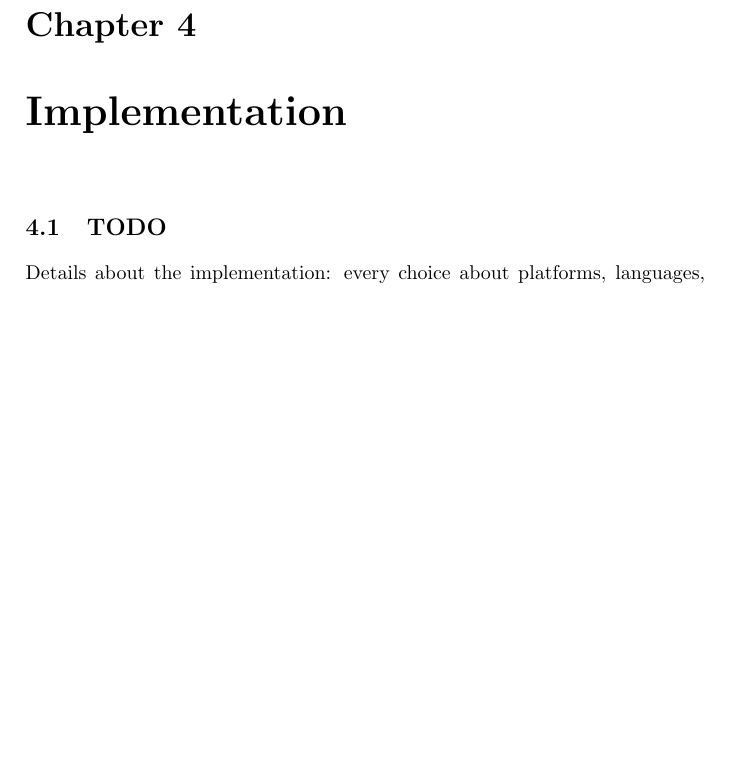
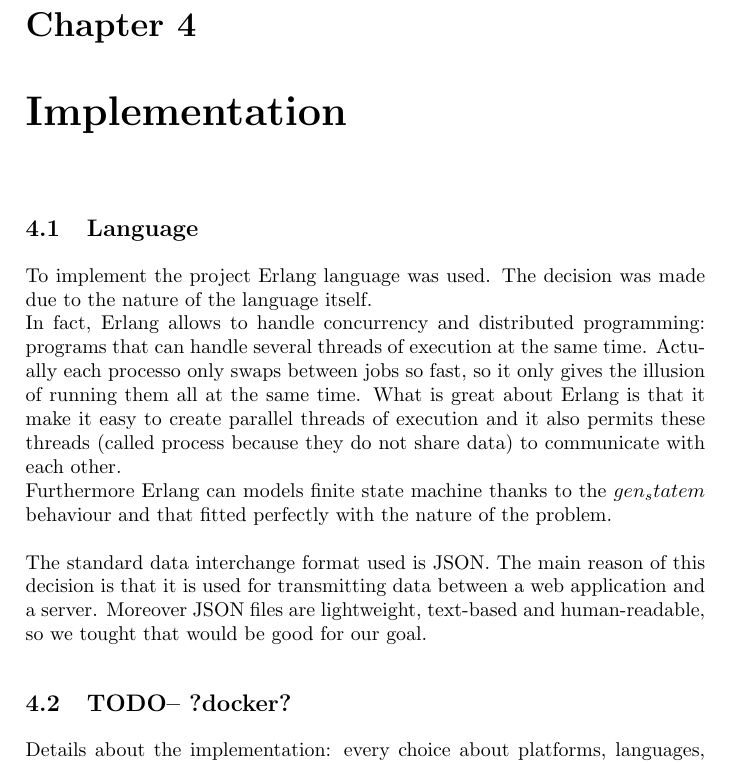
Before and after one commit to EdoardoLenzi9/Distributed-Systems-Project---The-Bottleneck-Problem, a LaTeX thesis (report/report.tex, which reads report/chapters/implementation.tex): part of page 15 of 27, cut so that both start at the same text, the shorter picture padded with empty space. Compiled offline with pdfLaTeX.

Commit message:
report update 2

```diff
--- a/report/chapters/implementation.tex
+++ b/report/chapters/implementation.tex
@@ -1,6 +1,18 @@
 \chapter{Implementation}\label{ch:implementation}
 
-\section{TODO}
+\section{Language}
+To implement the project Erlang language was used. The decision was made due to the nature of the language itself.\\
+In fact, Erlang allows to handle concurrency and distributed programming: programs that can handle several threads of execution at the same time.
+Actually each processo only swaps between jobs so fast, so it only gives the illusion of running them all at the same time.
+What is great about Erlang is that it make it easy to create parallel threads of execution and it also permits these
+threads (called process because they do not share data) to communicate with each other.\\
+Furthermore Erlang can models finite state machine thanks to the $gen_statem$ behaviour and that fitted perfectly
+with the nature of the problem.\\ \\
+The standard data interchange format used is JSON. The main reason of this decision is that it is used
+for transmitting data between a web application and a server.
+Moreover JSON files are lightweight, text-based and human-readable, so we tought that would be good for our goal.
+
+\section{TODO-- ?docker?}
 Details about the implementation: every choice about platforms, languages, software/hardware, middlewares, which has not been decided in the requirements.
 
 \section{Data structures}
```
Also changed, not shown: report/report.pdf, 5 other files.
